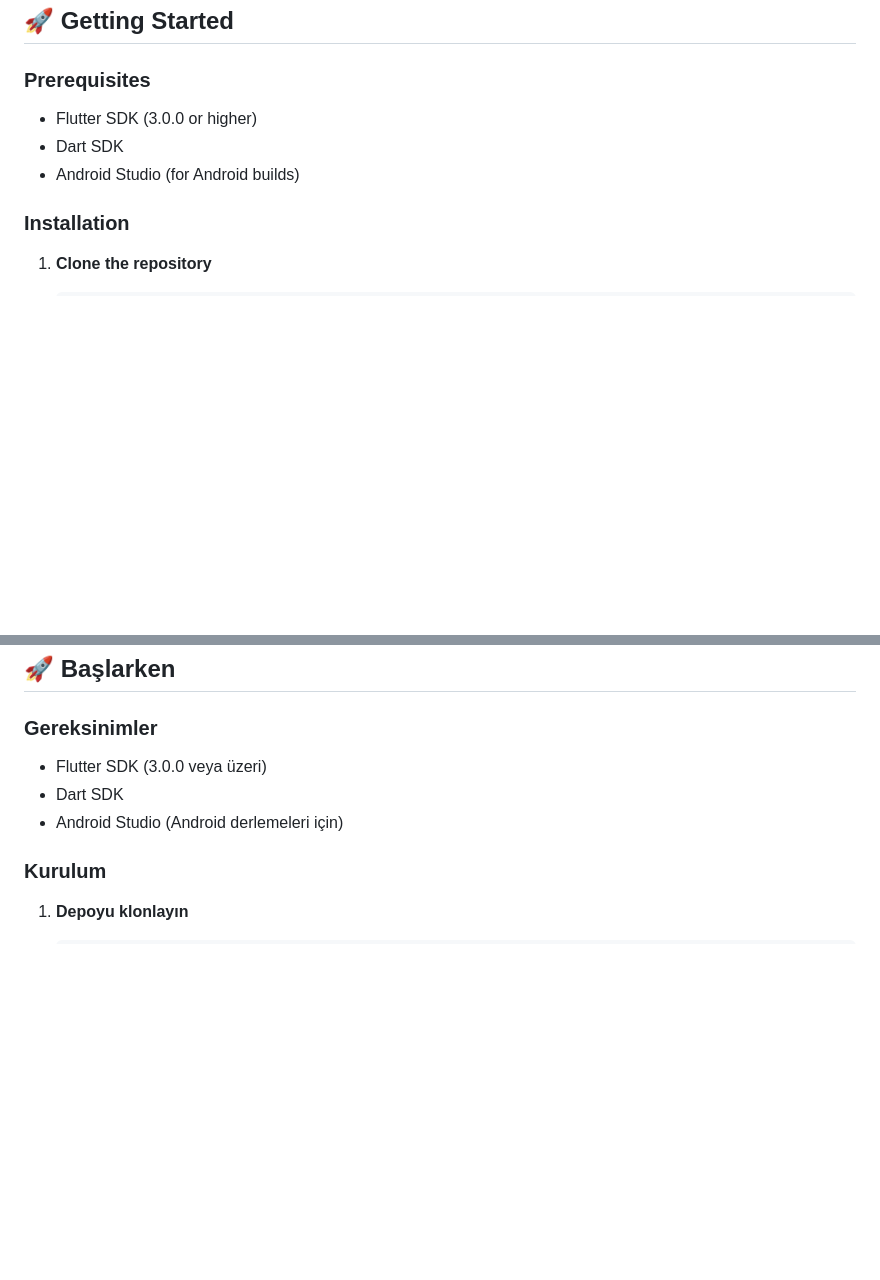
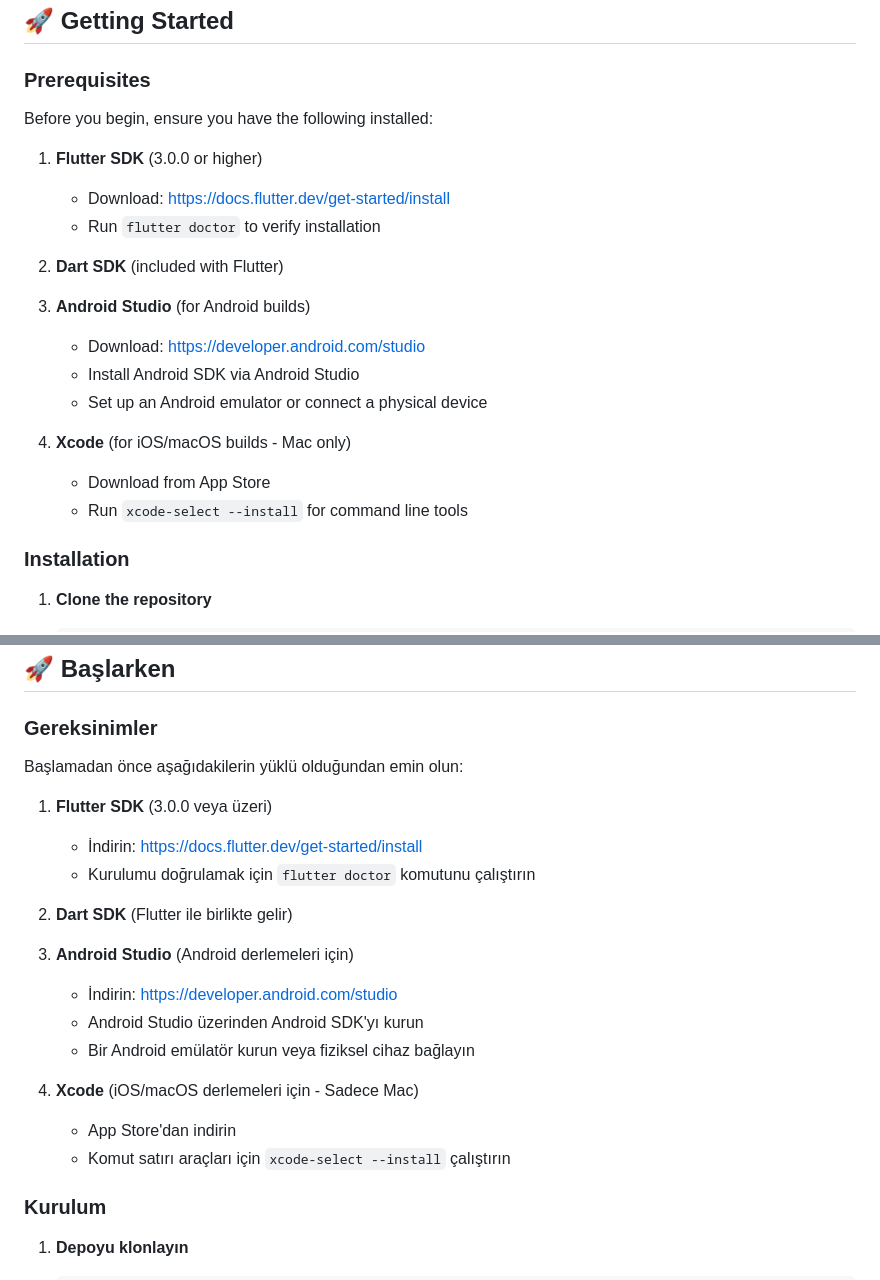
Before and after one commit to Sercan-MERTYUZ/Bluee-APP, a Markdown page: README.md, 2 parts joined by grey strips. GitHub-like rendering; blank space fills up the shorter version.

Commit message:
docs: add detailed setup instructions for Flutter, Android SDK and Xcode

```diff
--- a/README.md
+++ b/README.md
@@ -43,9 +43,22 @@ lib/
 
 ### Prerequisites
 
-- Flutter SDK (3.0.0 or higher)
-- Dart SDK
-- Android Studio (for Android builds)
+Before you begin, ensure you have the following installed:
+
+1. **Flutter SDK** (3.0.0 or higher)
+   - Download: [https://docs.flutter.dev/get-started/install](https://docs.flutter.dev/get-started/install)
+   - Run `flutter doctor` to verify installation
+
+2. **Dart SDK** (included with Flutter)
+
+3. **Android Studio** (for Android builds)
+   - Download: [https://developer.android.com/studio](https://developer.android.com/studio)
+   - Install Android SDK via Android Studio
+   - Set up an Android emulator or connect a physical device
+
+4. **Xcode** (for iOS/macOS builds - Mac only)
+   - Download from App Store
+   - Run `xcode-select --install` for command line tools
 
 ### Installation
 
@@ -137,9 +150,22 @@ lib/
 
 ### Gereksinimler
 
-- Flutter SDK (3.0.0 veya üzeri)
-- Dart SDK
-- Android Studio (Android derlemeleri için)
+Başlamadan önce aşağıdakilerin yüklü olduğundan emin olun:
+
+1. **Flutter SDK** (3.0.0 veya üzeri)
+   - İndirin: [https://docs.flutter.dev/get-started/install](https://docs.flutter.dev/get-started/install)
+   - Kurulumu doğrulamak için `flutter doctor` komutunu çalıştırın
+
+2. **Dart SDK** (Flutter ile birlikte gelir)
+
+3. **Android Studio** (Android derlemeleri için)
+   - İndirin: [https://developer.android.com/studio](https://developer.android.com/studio)
+   - Android Studio üzerinden Android SDK'yı kurun
+   - Bir Android emülatör kurun veya fiziksel cihaz bağlayın
+
+4. **Xcode** (iOS/macOS derlemeleri için - Sadece Mac)
+   - App Store'dan indirin
+   - Komut satırı araçları için `xcode-select --install` çalıştırın
 
 ### Kurulum
 
```
